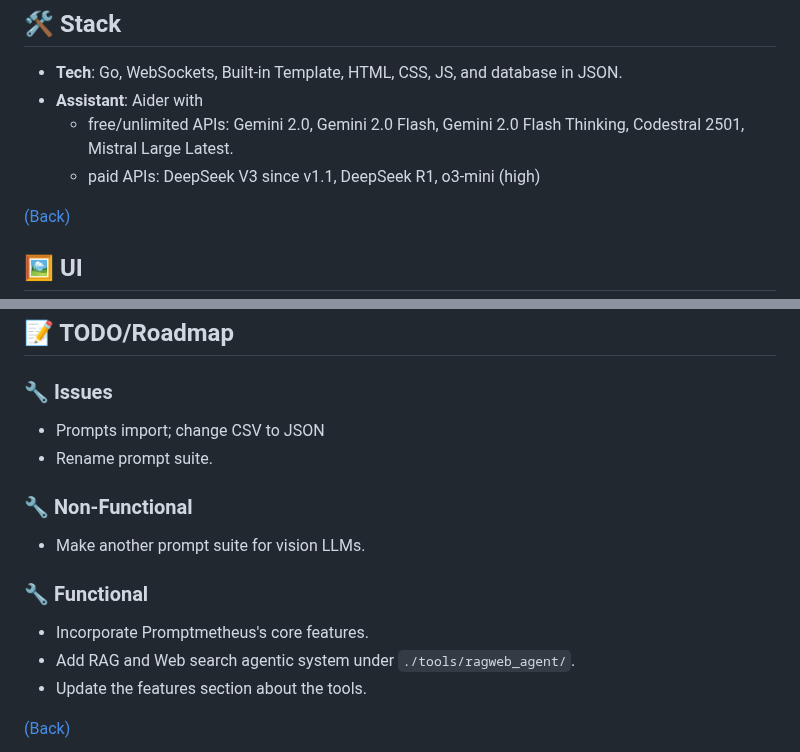
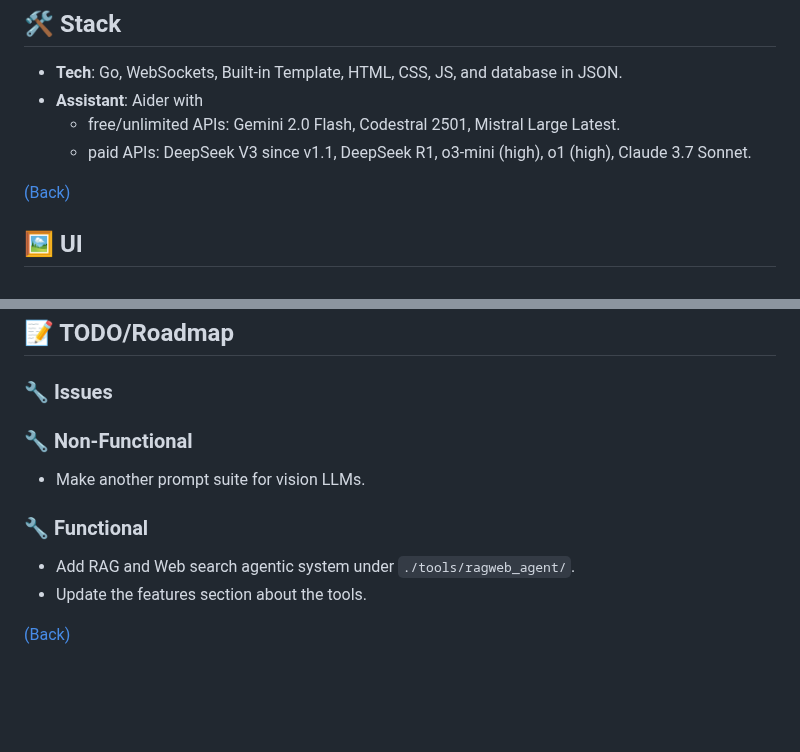
Before and after one commit to lavantien/llm-tournament, a Markdown page: README.md, 2 parts joined by grey strips. GitHub-like rendering; blank space fills up the shorter version.

Commit message:
update: readme

```diff
--- a/README.md
+++ b/README.md
@@ -49,8 +49,8 @@ Key technical highlights:
 
 - **Tech**: Go, WebSockets, Built-in Template, HTML, CSS, JS, and database in JSON.
 - **Assistant**: Aider with
-  - free/unlimited APIs: Gemini 2.0, Gemini 2.0 Flash, Gemini 2.0 Flash Thinking, Codestral 2501, Mistral Large Latest.
-  - paid APIs: DeepSeek V3 since v1.1, DeepSeek R1, o3-mini (high)
+  - free/unlimited APIs: Gemini 2.0 Flash, Codestral 2501, Mistral Large Latest.
+  - paid APIs: DeepSeek V3 since v1.1, DeepSeek R1, o3-mini (high), o1 (high), Claude 3.7 Sonnet.
 
 [(Back)](#-table-of-contents)
 
@@ -102,16 +102,12 @@ Anyone can just submit a PR and we'll discuss there.
 
 ### 🔧 Issues
 
-- Prompts import; change CSV to JSON
-- Rename prompt suite.
-
 ### 🔧 Non-Functional
 
 - Make another prompt suite for vision LLMs.
 
 ### 🔧 Functional
 
-- Incorporate Promptmetheus's core features.
 - Add RAG and Web search agentic system under `./tools/ragweb_agent/`.
 - Update the features section about the tools.
 
```
